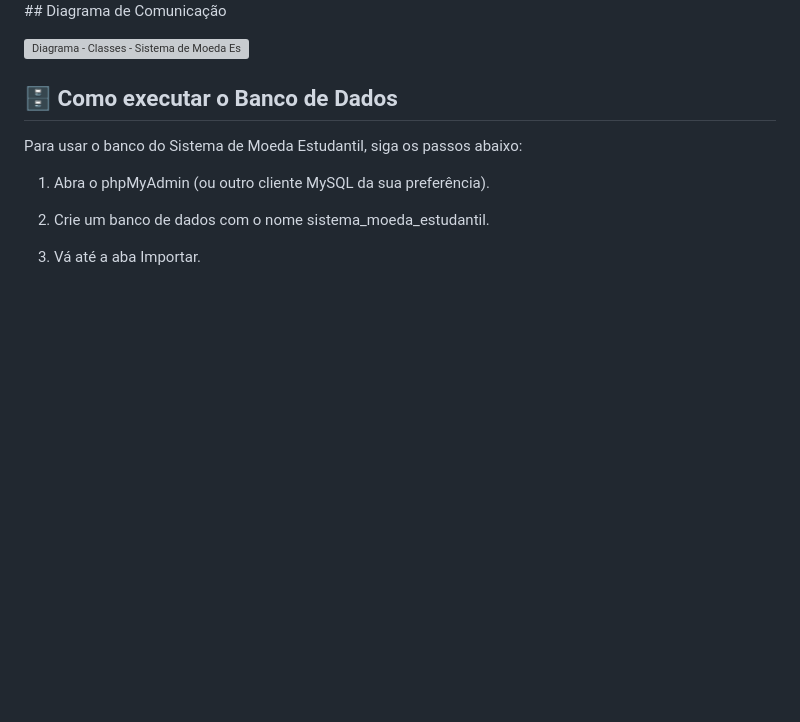
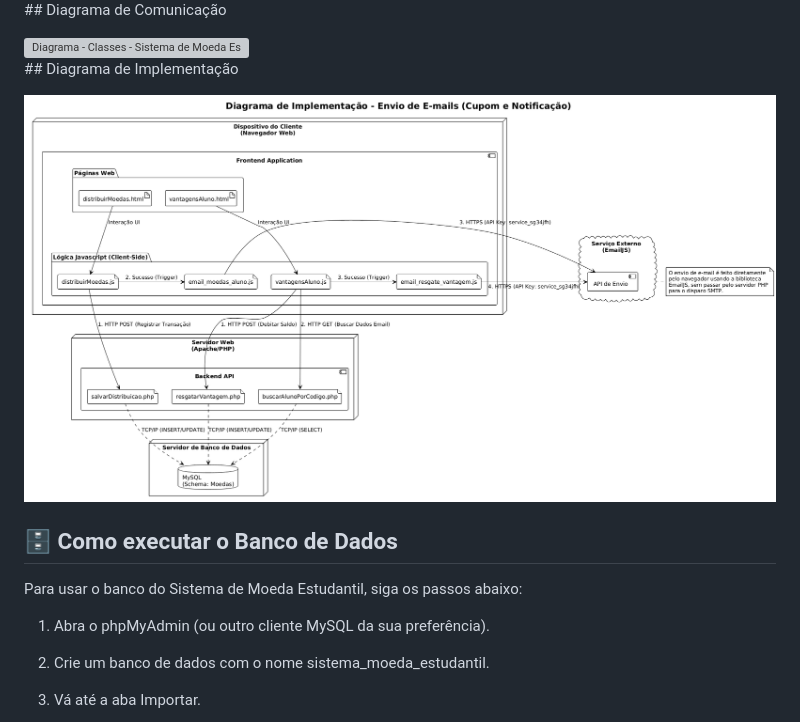
Before and after one commit to GioGuasch/Sistema-de-Moeda-Estudantil, a Markdown page: README.md, the part around the change. Drawn GitHub-style; blank space fills up the shorter version; grey boxes are pictures that could not be loaded.

Commit message:
Add implementation diagram section to README
Added implementation diagram to the README.

```diff
--- a/README.md
+++ b/README.md
@@ -106,6 +106,9 @@ HS18 - Login e autenticação
 
 <img alt="Diagrama - Classes - Sistema de Moeda Estudantil" src="https://github.com/GioGuasch/Sistema-de-Moeda-Estudantil/blob/main/01.Documentacao/ComunicacaoEnvioCupons.png" />
 
+\## Diagrama de Implementação
+
+<img alt="Diagrama - Classes - Sistema de Moeda Estudantil" src="https://github.com/GioGuasch/Sistema-de-Moeda-Estudantil/blob/main/01.Documentacao/Implementação.png" />
 
 ## 🗄️ Como executar o Banco de Dados
 
```
